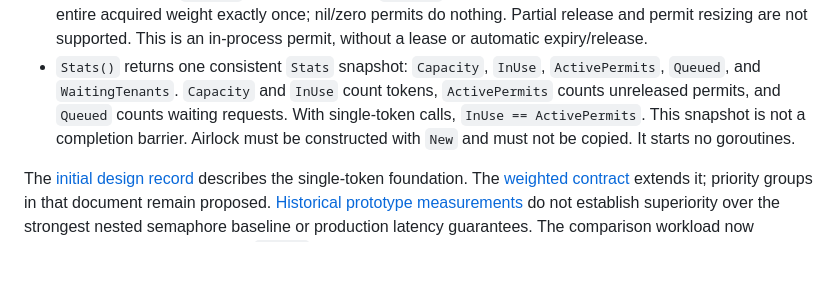
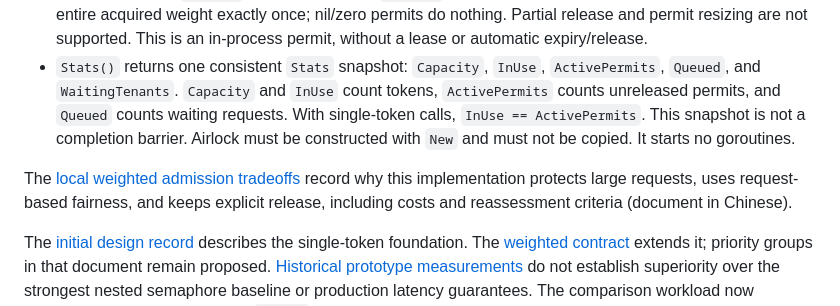
Before and after one commit to tr1v3r/airlock, a Markdown page: README.md, the part around the change. GitHub-like rendering; blank space fills up the shorter version.

Commit message:
docs: record local weighted admission tradeoffs

```diff
--- a/README.md
+++ b/README.md
@@ -120,6 +120,11 @@ the same `permit.Release()` returns all three. Without a tenant ID, use
   not a completion barrier. Airlock must be constructed with `New` and must not
   be copied. It starts no goroutines.
 
+The [local weighted admission tradeoffs](docs/decisions/001-local-weighted-tradeoffs.md)
+record why this implementation protects large requests, uses request-based
+fairness, and keeps explicit release, including costs and reassessment criteria
+(document in Chinese).
+
 The [initial design record](docs/proposals/001-tenant-fair-admission.md) describes
 the single-token foundation. The [weighted contract](docs/proposals/002-weighted-scheduling.md)
 extends it; priority groups in that document remain proposed. [Historical prototype measurements](docs/proposals/001-experiment-results.md)
```
Also changed, not shown: README.zh-CN.md (+3 -0 lines), docs/decisions/001-local-weighted-tradeoffs.md (added, +96 -0 lines).
